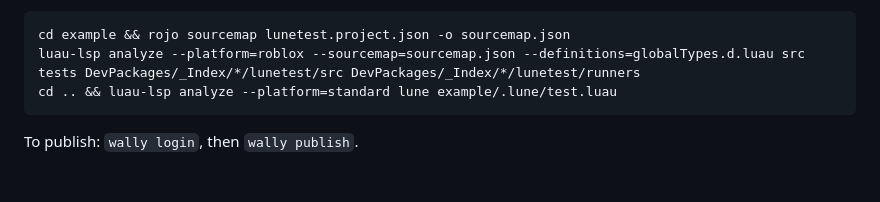
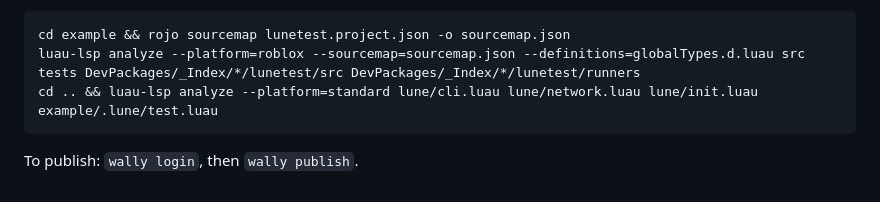
Before and after one commit to AustinBarikdar/LuneTest, a Markdown page: README.md, the part around the change. GitHub-like rendering.

Commit message:
Fix README type-check command for the Lune-side files
lune/plugin.luau is Studio code and is already covered by the Roblox
check; passing the whole lune/ folder to the standard-platform check
reported false errors for it.

````diff
--- a/README.md
+++ b/README.md
@@ -262,7 +262,7 @@ Type-check everything in strict mode (needs Roblox's `globalTypes.d.luau` from t
 ```sh
 cd example && rojo sourcemap lunetest.project.json -o sourcemap.json
 luau-lsp analyze --platform=roblox --sourcemap=sourcemap.json --definitions=globalTypes.d.luau src tests DevPackages/_Index/*/lunetest/src DevPackages/_Index/*/lunetest/runners
-cd .. && luau-lsp analyze --platform=standard lune example/.lune/test.luau
+cd .. && luau-lsp analyze --platform=standard lune/cli.luau lune/network.luau lune/init.luau example/.lune/test.luau
 ```
 
 To publish: `wally login`, then `wally publish`.
````
